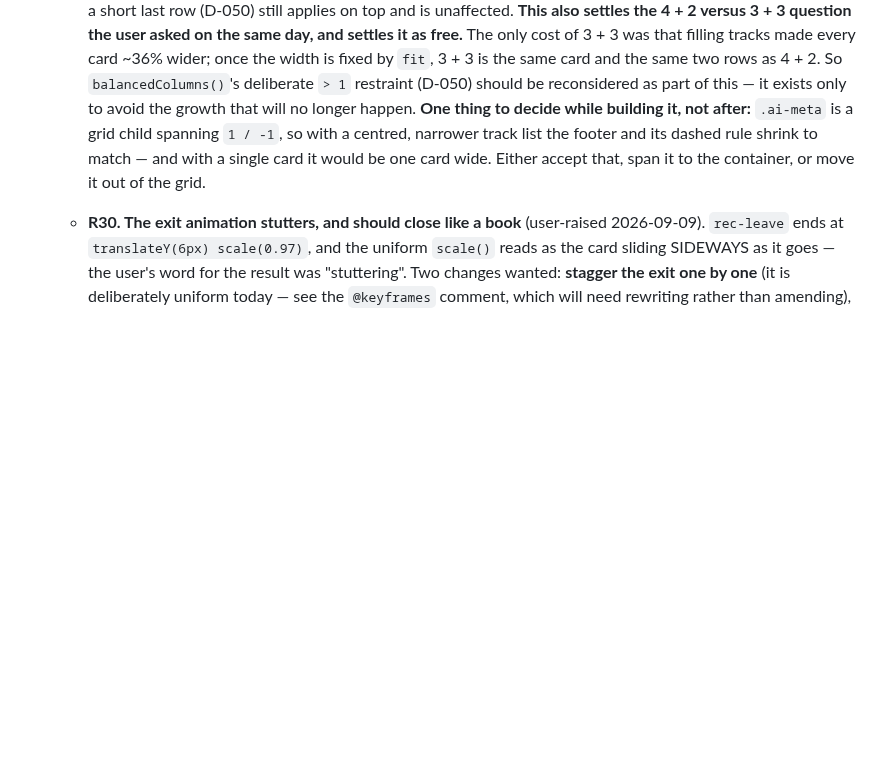
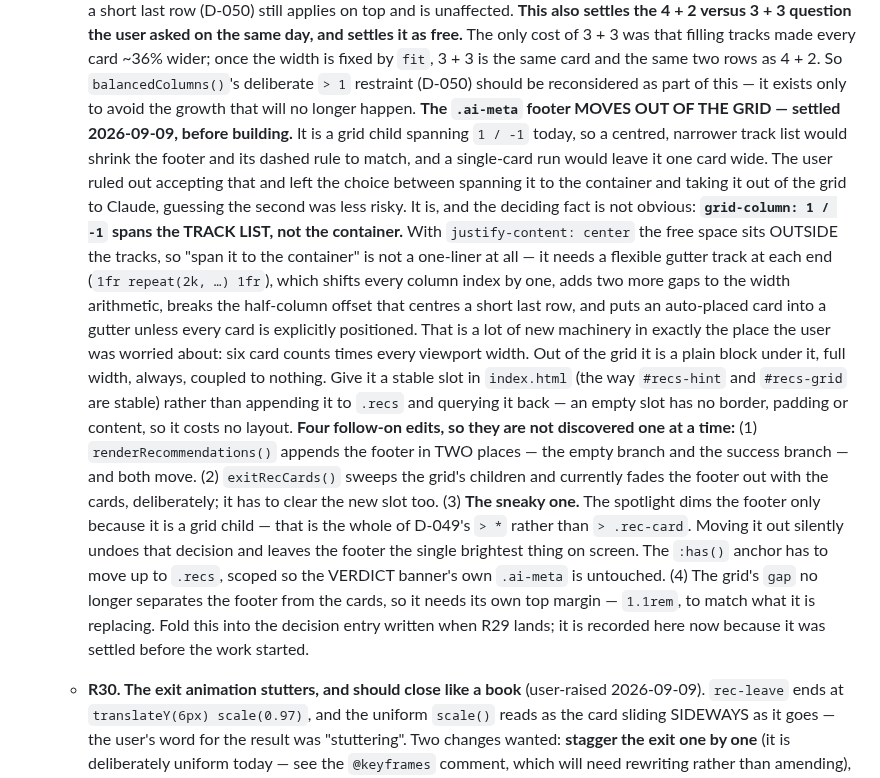
Before and after one commit to guycn1/cinerank-project, a Markdown page: CLAUDE.md, the part around the change. Drawn GitHub-style; blank space fills up the shorter version.

Commit message:
docs: settle R29's .ai-meta question -- the footer moves out of the grid
The user ruled out "accept a shrinking footer" and left the other two to
Claude, guessing that moving it out of the grid was the less risky one. It is,
and the deciding fact is one worth writing down: grid-column 1 / -1 spans the
TRACK LIST, not the container. With justify-content: center the free space sits
outside the tracks, so "span it to the container" is not a one-liner -- it
needs a flexible gutter track at each end, which shifts every column index by
one, adds two gaps to the width arithmetic, breaks the half-column offset that
centres a short last row, and drops an auto-placed card into a gutter unless
every card is explicitly positioned. That is a pile of new machinery in exactly
the place the user was worried about: six card counts times every viewport.

Out of the grid it is a plain block underneath, full width, always, coupled to
nothing. It gets a stable slot in index.html rather than being appended to
.recs and queried back.

Four follow-on edits recorded so they are not found one at a time, including
the one that is easy to miss: the spotlight dims the footer ONLY because it is
a grid child, which is the whole of D-049's `> *`, so moving it out silently
undoes that and leaves the footer the brightest thing on screen. The :has()
anchor has to move up to .recs, scoped off the verdict banner's own .ai-meta.

Not yet built -- R29 is tomorrow's work. Recorded now because it was settled
before the work started, and it folds into R29's decision entry when it lands.

Co-Authored-By: Claude Opus 5 <noreply@anthropic.com>

```diff
--- a/CLAUDE.md
+++ b/CLAUDE.md
@@ -1645,11 +1645,41 @@ This list REPLACES the 2026-09-08 one, whose steps are all done or folded in.
      is the same card and the same two rows as 4 + 2. So `balancedColumns()`'s
      deliberate `> 1` restraint (D-050) should be reconsidered as part of this —
      it exists only to avoid the growth that will no longer happen.
-     **One thing to decide while building it, not after:** `.ai-meta` is a grid
-     child spanning `1 / -1`, so with a centred, narrower track list the footer
-     and its dashed rule shrink to match — and with a single card it would be one
-     card wide. Either accept that, span it to the container, or move it out of
-     the grid.
+     **The `.ai-meta` footer MOVES OUT OF THE GRID — settled 2026-09-09, before
+     building.** It is a grid child spanning `1 / -1` today, so a centred,
+     narrower track list would shrink the footer and its dashed rule to match,
+     and a single-card run would leave it one card wide. The user ruled out
+     accepting that and left the choice between spanning it to the container and
+     taking it out of the grid to Claude, guessing the second was less risky.
+     It is, and the deciding fact is not obvious: **`grid-column: 1 / -1` spans
+     the TRACK LIST, not the container.** With `justify-content: center` the free
+     space sits OUTSIDE the tracks, so "span it to the container" is not a
+     one-liner at all — it needs a flexible gutter track at each end
+     (`1fr repeat(2k, …) 1fr`), which shifts every column index by one, adds two
+     more gaps to the width arithmetic, breaks the half-column offset that
+     centres a short last row, and puts an auto-placed card into a gutter unless
+     every card is explicitly positioned. That is a lot of new machinery in
+     exactly the place the user was worried about: six card counts times every
+     viewport width.
+     Out of the grid it is a plain block under it, full width, always, coupled to
+     nothing. Give it a stable slot in `index.html` (the way `#recs-hint` and
+     `#recs-grid` are stable) rather than appending it to `.recs` and querying it
+     back — an empty slot has no border, padding or content, so it costs no
+     layout.
+     **Four follow-on edits, so they are not discovered one at a time:**
+     (1) `renderRecommendations()` appends the footer in TWO places — the empty
+     branch and the success branch — and both move.
+     (2) `exitRecCards()` sweeps the grid's children and currently fades the
+     footer out with the cards, deliberately; it has to clear the new slot too.
+     (3) **The sneaky one.** The spotlight dims the footer only because it is a
+     grid child — that is the whole of D-049's `> *` rather than `> .rec-card`.
+     Moving it out silently undoes that decision and leaves the footer the
+     single brightest thing on screen. The `:has()` anchor has to move up to
+     `.recs`, scoped so the VERDICT banner's own `.ai-meta` is untouched.
+     (4) The grid's `gap` no longer separates the footer from the cards, so it
+     needs its own top margin — `1.1rem`, to match what it is replacing.
+     Fold this into the decision entry written when R29 lands; it is recorded
+     here now because it was settled before the work started.
    * **R30. The exit animation stutters, and should close like a book**
      (user-raised 2026-09-09). `rec-leave` ends at
      `translateY(6px) scale(0.97)`, and the uniform `scale()` reads as the card
```
